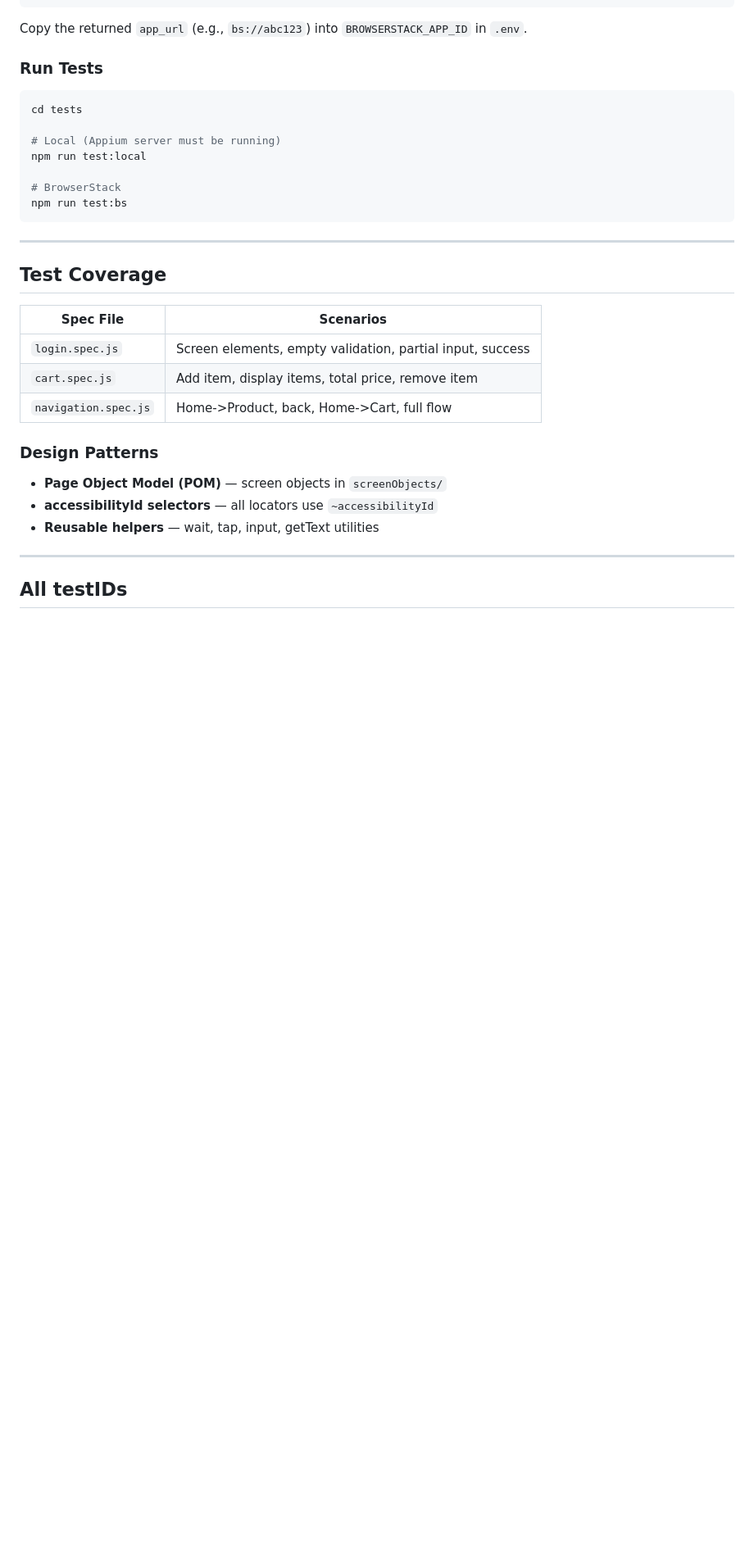
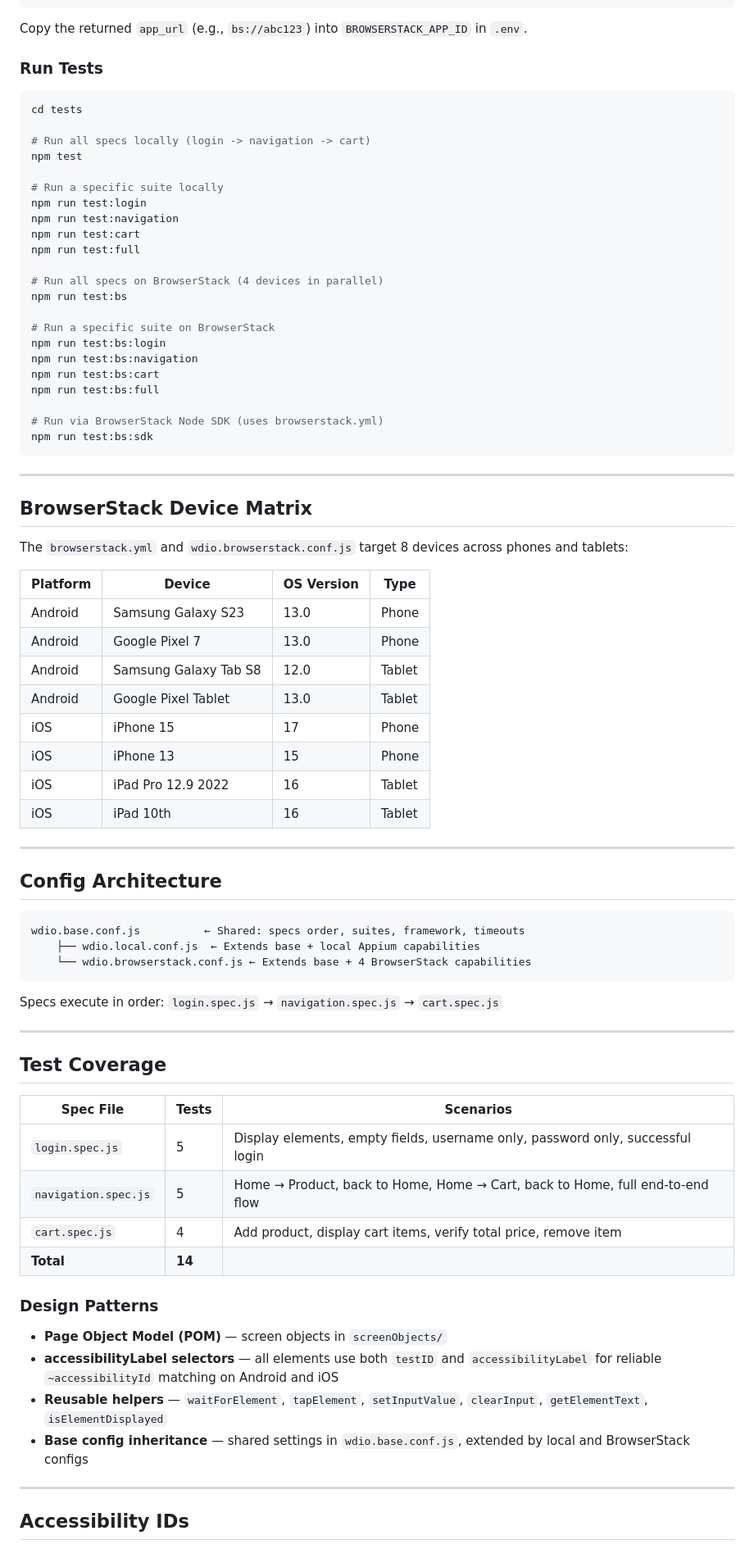
Before and after one commit to keshavkumar143/ShopNest-Automation, a Markdown page: README.md, the part around one of its changes. Shown at 82% size. Rendered like a GitHub page; blank space fills up the shorter version.

Commit message:
docs: update README to clarify app capabilities and improve structure

````diff
--- a/README.md
+++ b/README.md
@@ -152,29 +150,76 @@ Copy the returned `app_url` (e.g., `bs://abc123`) into `BROWSERSTACK_APP_ID` in
 ```bash
 cd tests
 
-# Local (Appium server must be running)
-npm run test:local
+# Run all specs locally (login -> navigation -> cart)
+npm test
 
-# BrowserStack
+# Run a specific suite locally
+npm run test:login
+npm run test:navigation
+npm run test:cart
+npm run test:full
+
+# Run all specs on BrowserStack (4 devices in parallel)
 npm run test:bs
+
+# Run a specific suite on BrowserStack
+npm run test:bs:login
+npm run test:bs:navigation
+npm run test:bs:cart
+npm run test:bs:full
+
+# Run via BrowserStack Node SDK (uses browserstack.yml)
+npm run test:bs:sdk
 ```
+
+---
+
+## BrowserStack Device Matrix
+
+The `browserstack.yml` and `wdio.browserstack.conf.js` target 8 devices across phones and tablets:
+
+| Platform | Device                | OS Version | Type   |
+|----------|-----------------------|------------|--------|
+| Android  | Samsung Galaxy S23    | 13.0       | Phone  |
+| Android  | Google Pixel 7        | 13.0       | Phone  |
+| Android  | Samsung Galaxy Tab S8 | 12.0       | Tablet |
+| Android  | Google Pixel Tablet   | 13.0       | Tablet |
+| iOS      | iPhone 15             | 17         | Phone  |
+| iOS      | iPhone 13             | 15         | Phone  |
+| iOS      | iPad Pro 12.9 2022    | 16         | Tablet |
+| iOS      | iPad 10th             | 16         | Tablet |
+
+---
+
+## Config Architecture
+
+```
+wdio.base.conf.js          ← Shared: specs order, suites, framework, timeouts
+    ├── wdio.local.conf.js  ← Extends base + local Appium capabilities
+    └── wdio.browserstack.conf.js ← Extends base + 4 BrowserStack capabilities
+```
+
+Specs execute in order: `login.spec.js` → `navigation.spec.js` → `cart.spec.js`
 
 ---
 
 ## Test Coverage
 
-| Spec File           | Scenarios                                          |
-|---------------------|---------------------------------------------------|
-| `login.spec.js`     | Screen elements, empty validation, partial input, success |
-| `cart.spec.js`      | Add item, display items, total price, remove item  |
-| `navigation.spec.js`| Home->Product, back, Home->Cart, full flow         |
+| Spec File            | Tests | Scenarios                                                       |
+|----------------------|-------|-----------------------------------------------------------------|
+| `login.spec.js`      | 5     | Display elements, empty fields, username only, password only, successful login |
+| `navigation.spec.js` | 5     | Home → Product, back to Home, Home → Cart, back to Home, full end-to-end flow |
+| `cart.spec.js`       | 4     | Add product, display cart items, verify total price, remove item |
+| **Total**            | **14**|                                                                 |
 
 ### Design Patterns
+
 - **Page Object Model (POM)** — screen objects in `screenObjects/`
-- **accessibilityId selectors** — all locators use `~accessibilityId`
-- **Reusable helpers** — wait, tap, input, getText utilities
+- **accessibilityLabel selectors** — all elements use both `testID` and `accessibilityLabel` for reliable `~accessibilityId` matching on Android and iOS
+- **Reusable helpers** — `waitForElement`, `tapElement`, `setInputValue`, `clearInput`, `getElementText`, `isElementDisplayed`
+- **Base config inheritance** — shared settings in `wdio.base.conf.js`, extended by local and BrowserStack configs
 
 ---
 
-## All testIDs
+## Accessibility IDs
 
````
Also changed, not shown: other parts of README.md (+82 -82 lines).
